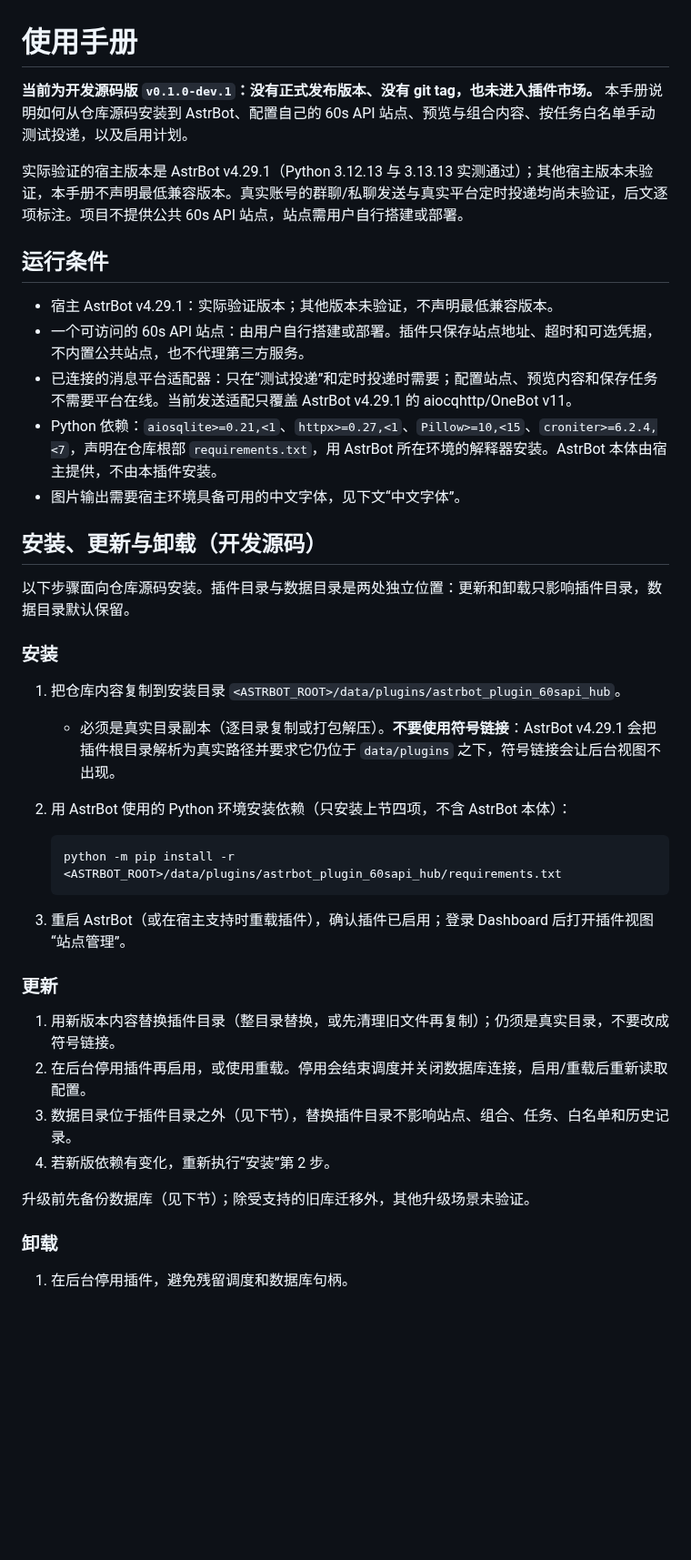
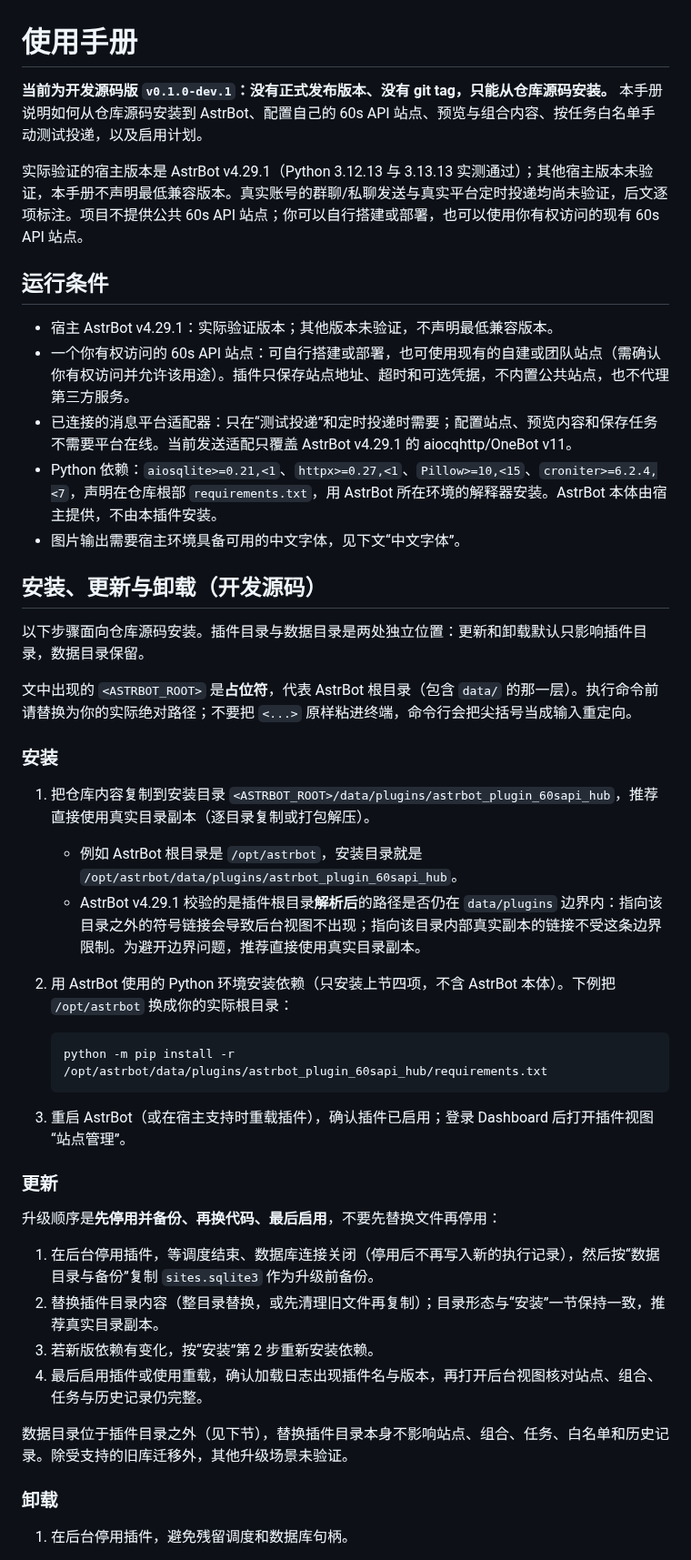
Before and after one commit to littleseven2003/astrbot_plugin_60sapi_hub, a Markdown page: docs/user-guide.md, the part around one of its changes. Shown at 91% size. GitHub-like rendering; blank space fills up the shorter version.

Commit message:
docs: 修正使用手册的安装更新顺序、目录边界与站点来源

````diff
--- a/docs/user-guide.md
+++ b/docs/user-guide.md
@@ -1,41 +1,46 @@
 # 使用手册
 
-**当前为开发源码版 `v0.1.0-dev.1`：没有正式发布版本、没有 git tag，也未进入插件市场。** 本手册说明如何从仓库源码安装到 AstrBot、配置自己的 60s API 站点、预览与组合内容、按任务白名单手动测试投递，以及启用计划。
+**当前为开发源码版 `v0.1.0-dev.1`：没有正式发布版本、没有 git tag，只能从仓库源码安装。** 本手册说明如何从仓库源码安装到 AstrBot、配置自己的 60s API 站点、预览与组合内容、按任务白名单手动测试投递，以及启用计划。
 
-实际验证的宿主版本是 AstrBot v4.29.1（Python 3.12.13 与 3.13.13 实测通过）；其他宿主版本未验证，本手册不声明最低兼容版本。真实账号的群聊/私聊发送与真实平台定时投递均尚未验证，后文逐项标注。项目不提供公共 60s API 站点，站点需用户自行搭建或部署。
+实际验证的宿主版本是 AstrBot v4.29.1（Python 3.12.13 与 3.13.13 实测通过）；其他宿主版本未验证，本手册不声明最低兼容版本。真实账号的群聊/私聊发送与真实平台定时投递均尚未验证，后文逐项标注。项目不提供公共 60s API 站点；你可以自行搭建或部署，也可以使用你有权访问的现有 60s API 站点。
 
 ## 运行条件
 
 - 宿主 AstrBot v4.29.1：实际验证版本；其他版本未验证，不声明最低兼容版本。
-- 一个可访问的 60s API 站点：由用户自行搭建或部署。插件只保存站点地址、超时和可选凭据，不内置公共站点，也不代理第三方服务。
+- 一个你有权访问的 60s API 站点：可自行搭建或部署，也可使用现有的自建或团队站点（需确认你有权访问并允许该用途）。插件只保存站点地址、超时和可选凭据，不内置公共站点，也不代理第三方服务。
 - 已连接的消息平台适配器：只在“测试投递”和定时投递时需要；配置站点、预览内容和保存任务不需要平台在线。当前发送适配只覆盖 AstrBot v4.29.1 的 aiocqhttp/OneBot v11。
 - Python 依赖：`aiosqlite>=0.21,<1`、`httpx>=0.27,<1`、`Pillow>=10,<15`、`croniter>=6.2.4,<7`，声明在仓库根部 `requirements.txt`，用 AstrBot 所在环境的解释器安装。AstrBot 本体由宿主提供，不由本插件安装。
 - 图片输出需要宿主环境具备可用的中文字体，见下文“中文字体”。
 
 ## 安装、更新与卸载（开发源码）
 
-以下步骤面向仓库源码安装。插件目录与数据目录是两处独立位置：更新和卸载只影响插件目录，数据目录默认保留。
+以下步骤面向仓库源码安装。插件目录与数据目录是两处独立位置：更新和卸载默认只影响插件目录，数据目录保留。
+
+文中出现的 `<ASTRBOT_ROOT>` 是**占位符**，代表 AstrBot 根目录（包含 `data/` 的那一层）。执行命令前请替换为你的实际绝对路径；不要把 `<...>` 原样粘进终端，命令行会把尖括号当成输入重定向。
 
 ### 安装
 
-1. 把仓库内容复制到安装目录 `<ASTRBOT_ROOT>/data/plugins/astrbot_plugin_60sapi_hub`。
-   - 必须是真实目录副本（逐目录复制或打包解压）。**不要使用符号链接**：AstrBot v4.29.1 会把插件根目录解析为真实路径并要求它仍位于 `data/plugins` 之下，符号链接会让后台视图不出现。
-2. 用 AstrBot 使用的 Python 环境安装依赖（只安装上节四项，不含 AstrBot 本体）：
+1. 把仓库内容复制到安装目录 `<ASTRBOT_ROOT>/data/plugins/astrbot_plugin_60sapi_hub`，推荐直接使用真实目录副本（逐目录复制或打包解压）。
+   - 例如 AstrBot 根目录是 `/opt/astrbot`，安装目录就是 `/opt/astrbot/data/plugins/astrbot_plugin_60sapi_hub`。
+   - AstrBot v4.29.1 校验的是插件根目录**解析后**的路径是否仍在 `data/plugins` 边界内：指向该目录之外的符号链接会导致后台视图不出现；指向该目录内部真实副本的链接不受这条边界限制。为避开边界问题，推荐直接使用真实目录副本。
+2. 用 AstrBot 使用的 Python 环境安装依赖（只安装上节四项，不含 AstrBot 本体）。下例把 `/opt/astrbot` 换成你的实际根目录：
 
     ```bash
-    python -m pip install -r <ASTRBOT_ROOT>/data/plugins/astrbot_plugin_60sapi_hub/requirements.txt
+    python -m pip install -r /opt/astrbot/data/plugins/astrbot_plugin_60sapi_hub/requirements.txt
     ```
 
 3. 重启 AstrBot（或在宿主支持时重载插件），确认插件已启用；登录 Dashboard 后打开插件视图“站点管理”。
 
 ### 更新
 
-1. 用新版本内容替换插件目录（整目录替换，或先清理旧文件再复制）；仍须是真实目录，不要改成符号链接。
-2. 在后台停用插件再启用，或使用重载。停用会结束调度并关闭数据库连接，启用/重载后重新读取配置。
-3. 数据目录位于插件目录之外（见下节），替换插件目录不影响站点、组合、任务、白名单和历史记录。
-4. 若新版依赖有变化，重新执行“安装”第 2 步。
+升级顺序是**先停用并备份、再换代码、最后启用**，不要先替换文件再停用：
 
-升级前先备份数据库（见下节）；除受支持的旧库迁移外，其他升级场景未验证。
+1. 在后台停用插件，等调度结束、数据库连接关闭（停用后不再写入新的执行记录），然后按“数据目录与备份”复制 `sites.sqlite3` 作为升级前备份。
+2. 替换插件目录内容（整目录替换，或先清理旧文件再复制）；目录形态与“安装”一节保持一致，推荐真实目录副本。
+3. 若新版依赖有变化，按“安装”第 2 步重新安装依赖。
+4. 最后启用插件或使用重载，确认加载日志出现插件名与版本，再打开后台视图核对站点、组合、任务与历史记录仍完整。
+
+数据目录位于插件目录之外（见下节），替换插件目录本身不影响站点、组合、任务、白名单和历史记录。除受支持的旧库迁移外，其他升级场景未验证。
 
 ### 卸载
 
````
Also changed, not shown: other parts of docs/user-guide.md (+4 -4 lines).
